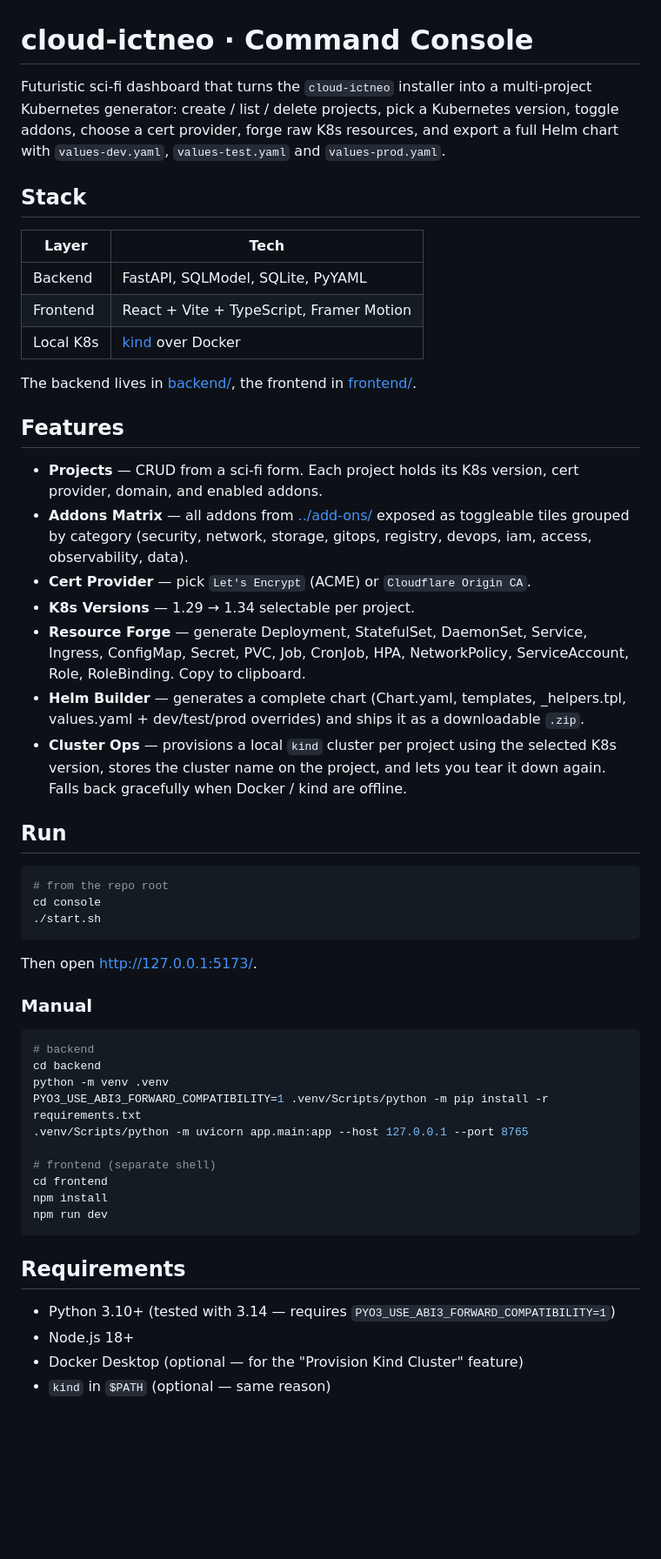
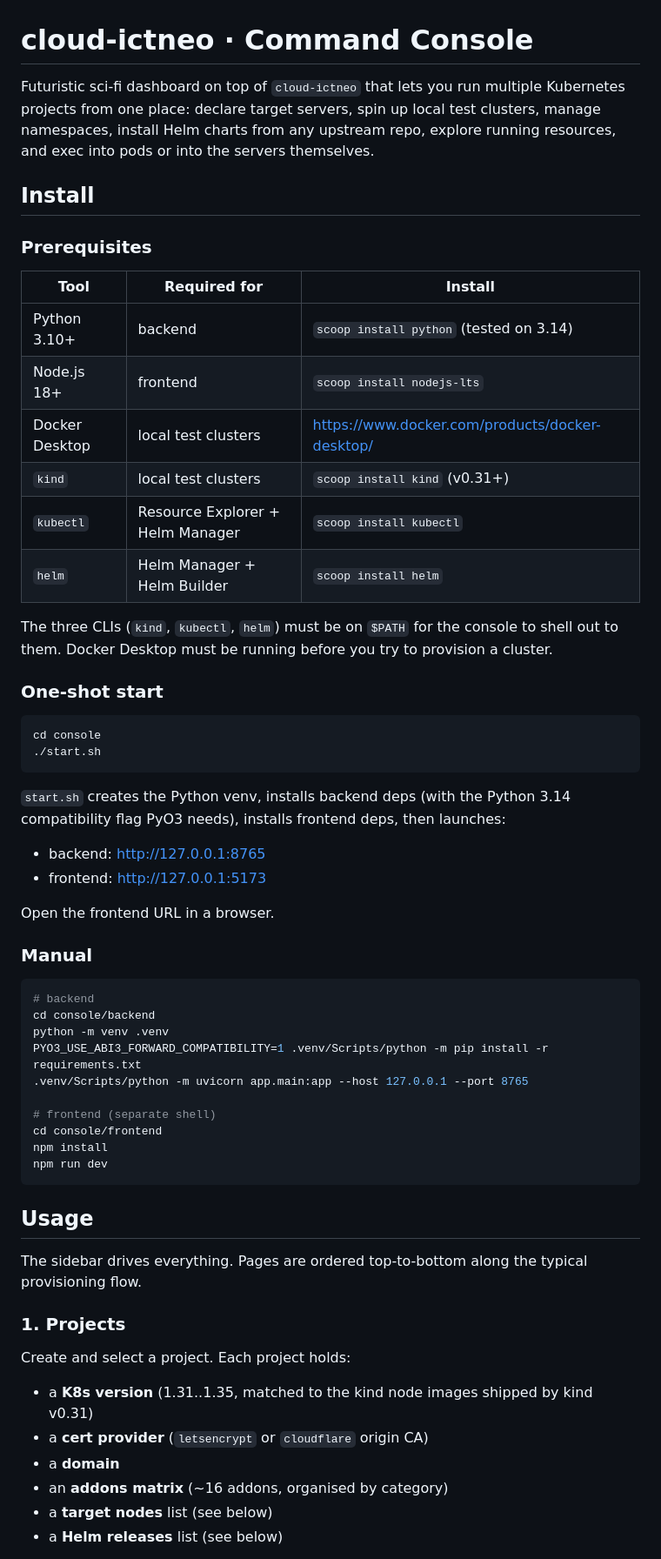
Before and after one commit to GhislainAdon/console-ictneo, a Markdown page: README.md, the part around one of its changes. Shown at 87% size. Rendered like a GitHub page; blank space fills up the shorter version.

````diff
--- a/README.md
+++ b/README.md
@@ -1,68 +1,72 @@
 # cloud-ictneo · Command Console
 
-Futuristic sci-fi dashboard that turns the `cloud-ictneo` installer into a
-multi-project Kubernetes generator: create / list / delete projects, pick a
-Kubernetes version, toggle addons, choose a cert provider, forge raw K8s
-resources, and export a full Helm chart with `values-dev.yaml`,
-`values-test.yaml` and `values-prod.yaml`.
+Futuristic sci-fi dashboard on top of `cloud-ictneo` that lets you run
+multiple Kubernetes projects from one place: declare target servers,
+spin up local test clusters, manage namespaces, install Helm charts from
+any upstream repo, explore running resources, and exec into pods or
+into the servers themselves.
 
-## Stack
+## Install
 
-| Layer    | Tech                                           |
-| -------- | ---------------------------------------------- |
-| Backend  | FastAPI, SQLModel, SQLite, PyYAML              |
-| Frontend | React + Vite + TypeScript, Framer Motion       |
-| Local K8s| [kind](https://kind.sigs.k8s.io) over Docker   |
+### Prerequisites
 
-The backend lives in [backend/](backend/), the frontend in [frontend/](frontend/).
+| Tool             | Required for                    | Install                                   |
+| ---------------- | ------------------------------- | ----------------------------------------- |
+| Python 3.10+     | backend                         | `scoop install python` (tested on 3.14)   |
+| Node.js 18+      | frontend                        | `scoop install nodejs-lts`                |
+| Docker Desktop   | local test clusters             | <https://www.docker.com/products/docker-desktop/> |
+| `kind`           | local test clusters             | `scoop install kind` (v0.31+)             |
+| `kubectl`        | Resource Explorer + Helm Manager| `scoop install kubectl`                   |
+| `helm`           | Helm Manager + Helm Builder     | `scoop install helm`                      |
 
-## Features
+The three CLIs (`kind`, `kubectl`, `helm`) must be on `$PATH` for the
+console to shell out to them. Docker Desktop must be running before you
+try to provision a cluster.
 
-- **Projects** — CRUD from a sci-fi form. Each project holds its K8s version,
-  cert provider, domain, and enabled addons.
-- **Addons Matrix** — all addons from [../add-ons/](../add-ons/) exposed as
-  toggleable tiles grouped by category (security, network, storage, gitops,
-  registry, devops, iam, access, observability, data).
-- **Cert Provider** — pick `Let's Encrypt` (ACME) or `Cloudflare Origin CA`.
-- **K8s Versions** — 1.29 → 1.34 selectable per project.
-- **Resource Forge** — generate Deployment, StatefulSet, DaemonSet, Service,
-  Ingress, ConfigMap, Secret, PVC, Job, CronJob, HPA, NetworkPolicy,
-  ServiceAccount, Role, RoleBinding. Copy to clipboard.
-- **Helm Builder** — generates a complete chart (Chart.yaml, templates,
-  \_helpers.tpl, values.yaml + dev/test/prod overrides) and ships it as a
-  downloadable `.zip`.
-- **Cluster Ops** — provisions a local `kind` cluster per project using the
-  selected K8s version, stores the cluster name on the project, and lets you
-  tear it down again. Falls back gracefully when Docker / kind are offline.
-
-## Run
+### One-shot start
 
 ```bash
-# from the repo root
 cd console
 ./start.sh
 ```
 
-Then open <http://127.0.0.1:5173/>.
+`start.sh` creates the Python venv, installs backend deps (with the Python
+3.14 compatibility flag PyO3 needs), installs frontend deps, then launches:
+
+- backend: <http://127.0.0.1:8765>
+- frontend: <http://127.0.0.1:5173>
+
+Open the frontend URL in a browser.
 
 ### Manual
 
 ```bash
 # backend
-cd backend
+cd console/backend
 python -m venv .venv
 PYO3_USE_ABI3_FORWARD_COMPATIBILITY=1 .venv/Scripts/python -m pip install -r requirements.txt
 .venv/Scripts/python -m uvicorn app.main:app --host 127.0.0.1 --port 8765
 
 # frontend (separate shell)
-cd frontend
+cd console/frontend
 npm install
 npm run dev
 ```
 
-## Requirements
+## Usage
 
-- Python 3.10+ (tested with 3.14 — requires `PYO3_USE_ABI3_FORWARD_COMPATIBILITY=1`)
-- Node.js 18+
-- Docker Desktop (optional — for the "Provision Kind Cluster" feature)
-- `kind` in `$PATH` (optional — same reason)
+The sidebar drives everything. Pages are ordered top-to-bottom along the
+typical provisioning flow.
+
+### 1. Projects
+
+Create and select a project. Each project holds:
+
+- a **K8s version** (1.31..1.35, matched to the kind node images shipped
+  by kind v0.31)
+- a **cert provider** (`letsencrypt` or `cloudflare` origin CA)
+- a **domain**
+- an **addons matrix** (~16 addons, organised by category)
+- a **target nodes** list (see below)
+- a **Helm releases** list (see below)
+
````
Also changed, not shown: other parts of README.md (+137 -20 lines).
